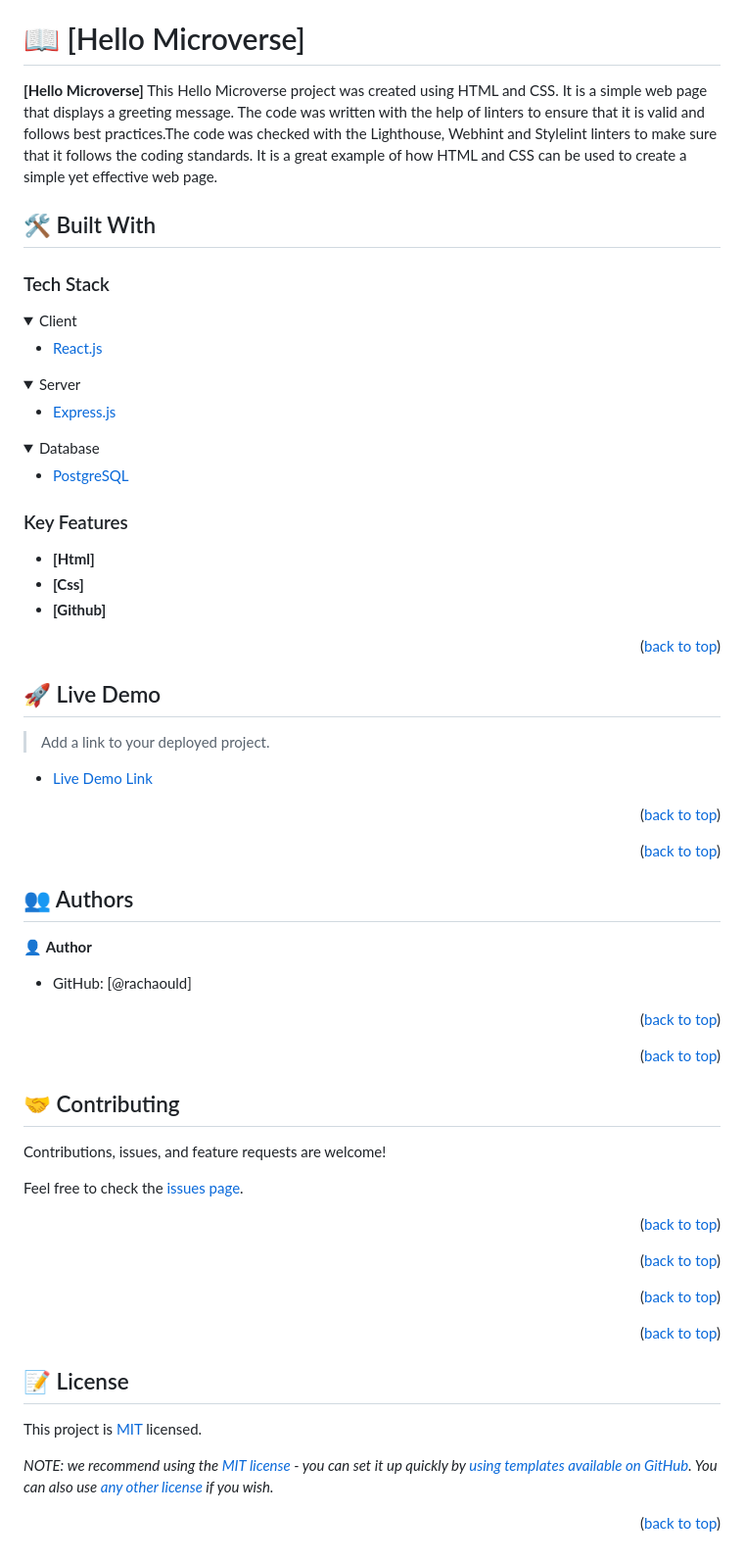
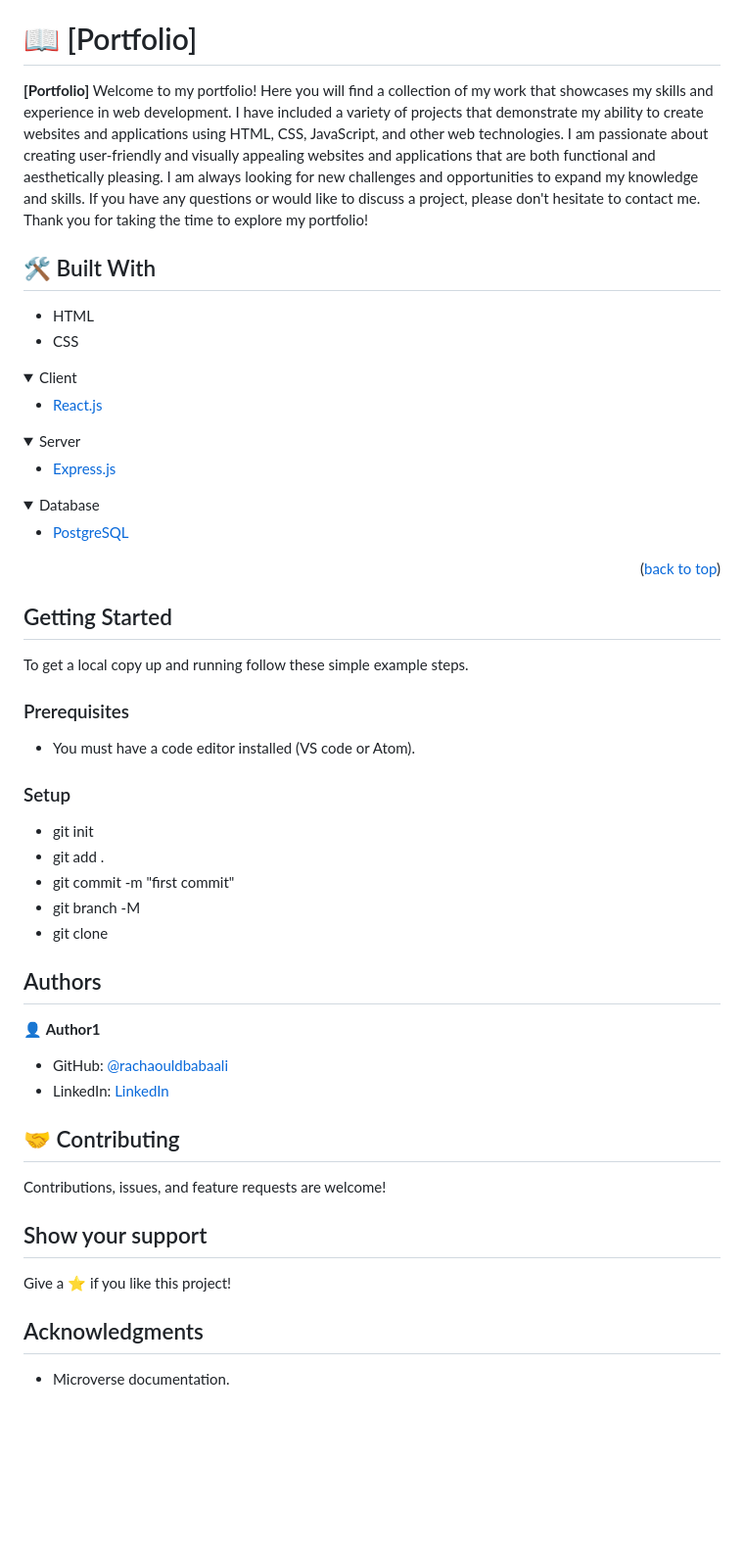
Before and after one commit to rachaouldbabaali/Portfolio-setup-and-mobile-first, a Markdown page: README.md, the part around the change. Shown: that part at 98% size. Drawn GitHub-style; folded sections open; blank space fills up the shorter version.

```diff
--- a/README.md
+++ b/README.md
@@ -60,17 +60,16 @@ After you're finished please remove all the comments and instructions!
 
 <!-- PROJECT DESCRIPTION -->
 
-# 📖 [Hello Microverse] <a name="about-project"></a>
+# 📖 [Portfolio] <a name="about-project"></a>
 
 
 
-**[Hello Microverse]** This Hello Microverse project was created using HTML and CSS. It is a simple web page that displays a greeting message. The code was written with the help of linters to ensure that it is valid and follows best practices.The code was checked with the Lighthouse, Webhint and Stylelint linters to make sure that it follows the coding standards. It is a great example of how HTML and CSS can be used to create a simple yet effective web page.
+**[Portfolio]** Welcome to my portfolio! Here you will find a collection of my work that showcases my skills and experience in web development. I have included a variety of projects that demonstrate my ability to create websites and applications using HTML, CSS, JavaScript, and other web technologies. I am passionate about creating user-friendly and visually appealing websites and applications that are both functional and aesthetically pleasing. I am always looking for new challenges and opportunities to expand my knowledge and skills. If you have any questions or would like to discuss a project, please don't hesitate to contact me. Thank you for taking the time to explore my portfolio!
 
 ## 🛠 Built With <a name="built-with"></a>
 
-### Tech Stack <a name="tech-stack"></a>
-
-
+- HTML
+- CSS
 
 <details>
   <summary>Client</summary>
@@ -93,84 +92,42 @@ After you're finished please remove all the comments and instructions!
   </ul>
 </details>
 
-<!-- Features -->
-
-### Key Features <a name="key-features"></a>
-
-
-
-- **[Html]**
-- **[Css]**
-- **[Github]**
-
-<p align="right">(<a href="#readme-top">back to top</a>)</p>
-
-<!-- LIVE DEMO -->
-
-## 🚀 Live Demo <a name="live-demo"></a>
-
-> Add a link to your deployed project.
-
-- [Live Demo Link](https://google.com)
-
-<p align="right">(<a href="#readme-top">back to top</a>)</p>
-
 
 
 <p align="right">(<a href="#readme-top">back to top</a>)</p>
 
-<!-- AUTHORS -->
+## Getting Started
 
-## 👥 Authors <a name="authors"></a>
+To get a local copy up and running follow these simple example steps.
 
-👤 **Author**
+### Prerequisites
 
-- GitHub: [@rachaould]
+- You must have a code editor installed (VS code or Atom).
 
+### Setup
 
+- git init
+- git add .
+- git commit -m "first commit"
+- git branch -M
+- git clone
 
-<p align="right">(<a href="#readme-top">back to top</a>)</p>
+## Authors
 
-<!-- FUTURE FEATURES -->
+:bust_in_silhouette: **Author1**
 
+- GitHub: [@rachaouldbabaali](https://github.com/rachaouldbabaali)
+- LinkedIn: [LinkedIn](https://www.linkedin.com/in/racha-ouldbabaali-25122877/)
 
-
-<p align="right">(<a href="#readme-top">back to top</a>)</p>
-
-<!-- CONTRIBUTING -->
-
-## 🤝 Contributing <a name="contributing"></a>
+## :handshake: Contributing
 
 Contributions, issues, and feature requests are welcome!
 
-Feel free to check the [issues page](../../issues/).
 
-<p align="right">(<a href="#readme-top">back to top</a>)</p>
+## Show your support
 
-<!-- SUPPORT -->
+Give a :star:️ if you like this project!
 
+## Acknowledgments
 
-
-<p align="right">(<a href="#readme-top">back to top</a>)</p>
-
-<!-- ACKNOWLEDGEMENTS -->
-
-
-
-<p align="right">(<a href="#readme-top">back to top</a>)</p>
-
-<!-- FAQ (optional) -->
-
-
-
-<p align="right">(<a href="#readme-top">back to top</a>)</p>
-
-<!-- LICENSE -->
-
-## 📝 License <a name="license"></a>
-
-This project is [MIT](./LICENSE) licensed.
-
-_NOTE: we recommend using the [MIT license](https://choosealicense.com/licenses/mit/) - you can set it up quickly by [using templates available on GitHub](https://docs.github.com/en/communities/setting-up-your-project-for-healthy-contributions/adding-a-license-to-a-repository). You can also use [any other license](https://choosealicense.com/licenses/) if you wish._
-
-<p align="right">(<a href="#readme-top">back to top</a>)</p>
+- Microverse documentation.
```
